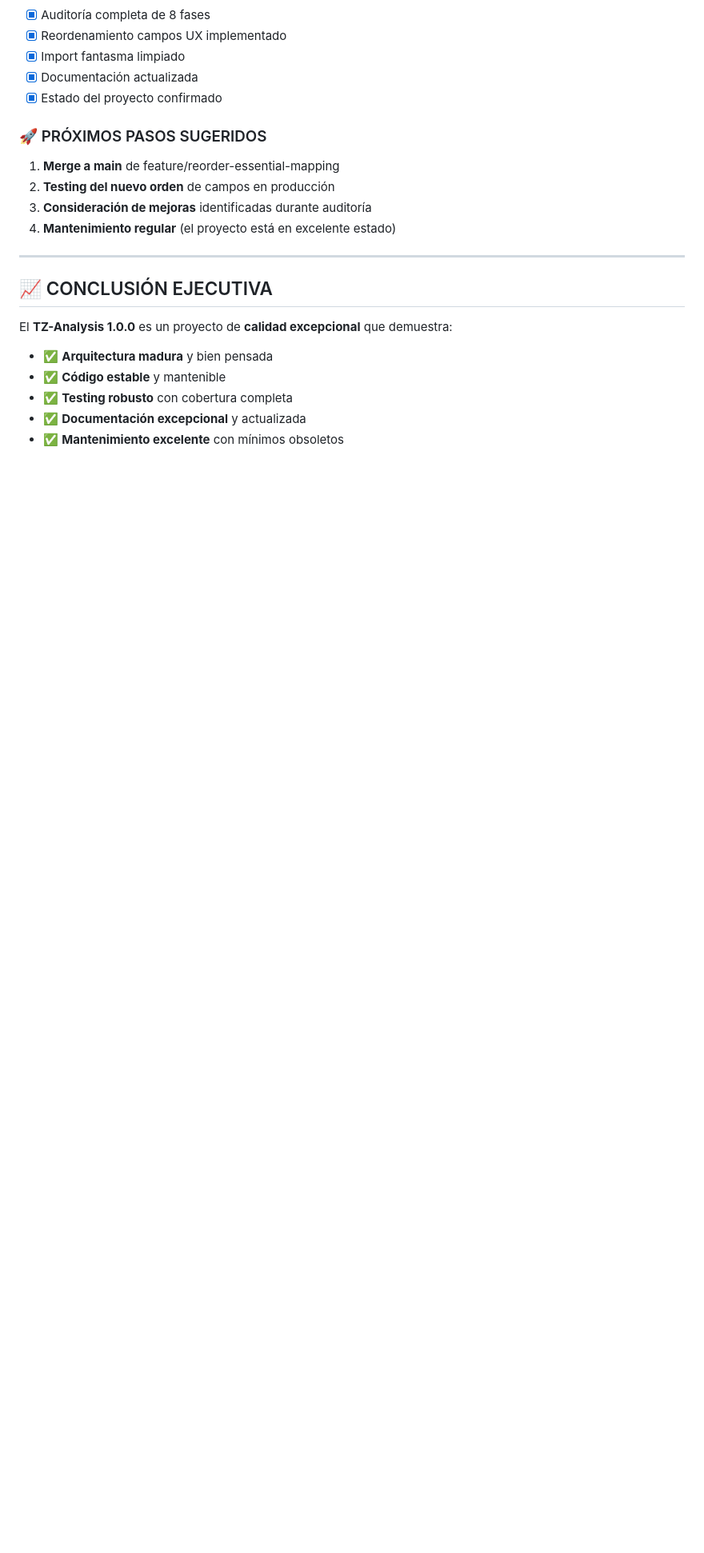
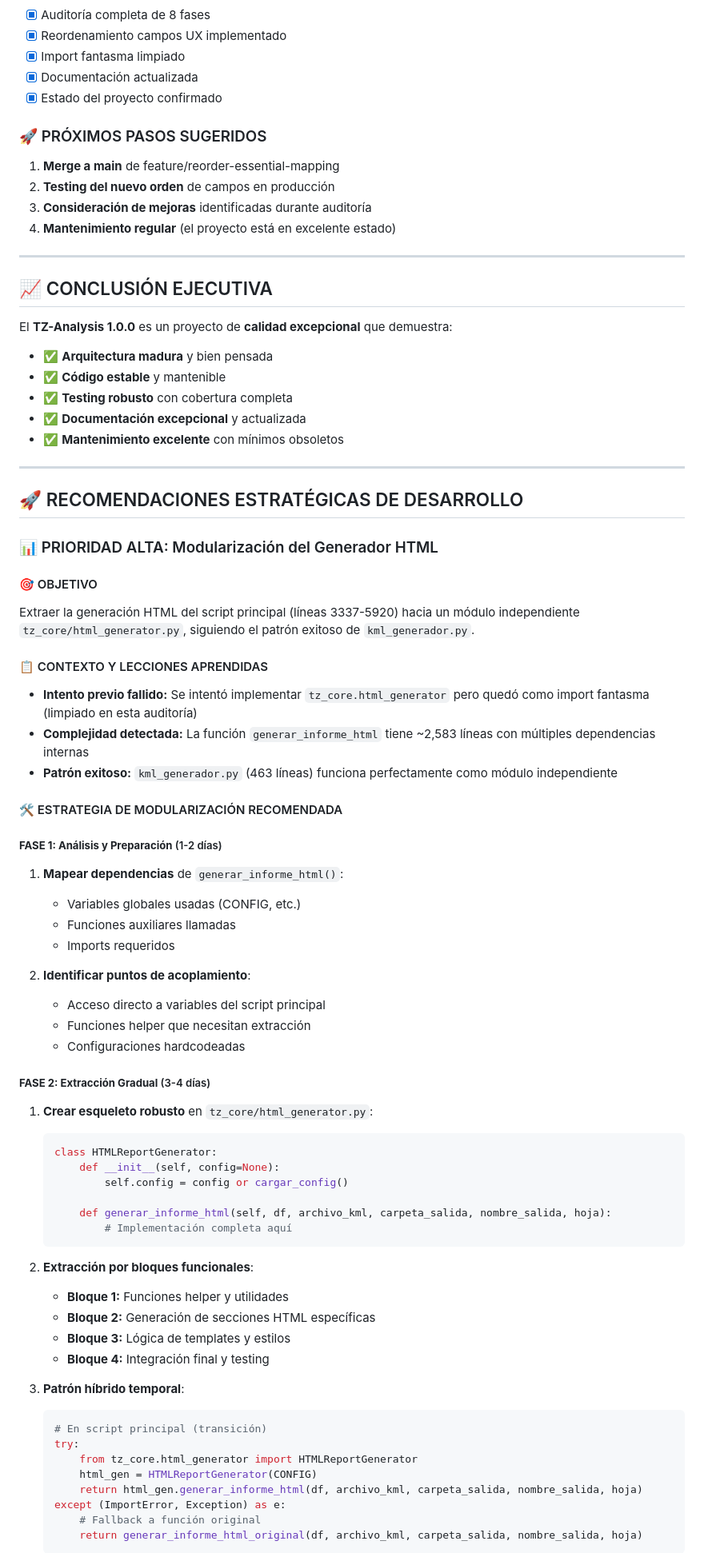
Before and after one commit to antonioariasl-allstar/TZ-Analyzer-1.0.0, a Markdown page: AUDITORIA_RESUMEN_FINAL.md, the part around one of its changes. Shown at 80% size. Drawn GitHub-style; blank space fills up the shorter version.

````diff
--- a/AUDITORIA_RESUMEN_FINAL.md
+++ b/AUDITORIA_RESUMEN_FINAL.md
@@ -128,3 +128,59 @@ El **TZ-Analysis 1.0.0** es un proyecto de **calidad excepcional** que demuestra
 - ✅ **Documentación excepcional** y actualizada
 - ✅ **Mantenimiento excelente** con mínimos obsoletos
 
+---
+
+## 🚀 RECOMENDACIONES ESTRATÉGICAS DE DESARROLLO
+
+### 📊 PRIORIDAD ALTA: Modularización del Generador HTML
+
+#### 🎯 OBJETIVO
+Extraer la generación HTML del script principal (líneas 3337-5920) hacia un módulo independiente `tz_core/html_generator.py`, siguiendo el patrón exitoso de `kml_generador.py`.
+
+#### 📋 CONTEXTO Y LECCIONES APRENDIDAS
+- **Intento previo fallido:** Se intentó implementar `tz_core.html_generator` pero quedó como import fantasma (limpiado en esta auditoría)
+- **Complejidad detectada:** La función `generar_informe_html` tiene ~2,583 líneas con múltiples dependencias internas
+- **Patrón exitoso:** `kml_generador.py` (463 líneas) funciona perfectamente como módulo independiente
+
+#### 🛠️ ESTRATEGIA DE MODULARIZACIÓN RECOMENDADA
+
+##### **FASE 1: Análisis y Preparación** (1-2 días)
+1. **Mapear dependencias** de `generar_informe_html()`:
+   - Variables globales usadas (CONFIG, etc.)
+   - Funciones auxiliares llamadas
+   - Imports requeridos
+
+2. **Identificar puntos de acoplamiento**:
+   - Acceso directo a variables del script principal
+   - Funciones helper que necesitan extracción
+   - Configuraciones hardcodeadas
+
+##### **FASE 2: Extracción Gradual** (3-4 días)
+1. **Crear esqueleto robusto** en `tz_core/html_generator.py`:
+   ```python
+   class HTMLReportGenerator:
+       def __init__(self, config=None):
+           self.config = config or cargar_config()
+
+       def generar_informe_html(self, df, archivo_kml, carpeta_salida, nombre_salida, hoja):
+           # Implementación completa aquí
+   ```
+
+2. **Extracción por bloques funcionales**:
+   - **Bloque 1:** Funciones helper y utilidades
+   - **Bloque 2:** Generación de secciones HTML específicas
+   - **Bloque 3:** Lógica de templates y estilos
+   - **Bloque 4:** Integración final y testing
+
+3. **Patrón híbrido temporal**:
+   ```python
+   # En script principal (transición)
+   try:
+       from tz_core.html_generator import HTMLReportGenerator
+       html_gen = HTMLReportGenerator(CONFIG)
+       return html_gen.generar_informe_html(df, archivo_kml, carpeta_salida, nombre_salida, hoja)
+   except (ImportError, Exception) as e:
+       # Fallback a función original
+       return generar_informe_html_original(df, archivo_kml, carpeta_salida, nombre_salida, hoja)
+   ```
+
````
Also changed, not shown: other parts of AUDITORIA_RESUMEN_FINAL.md (+38 -0 lines).
